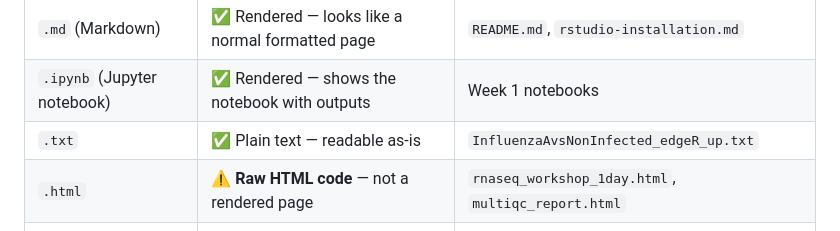
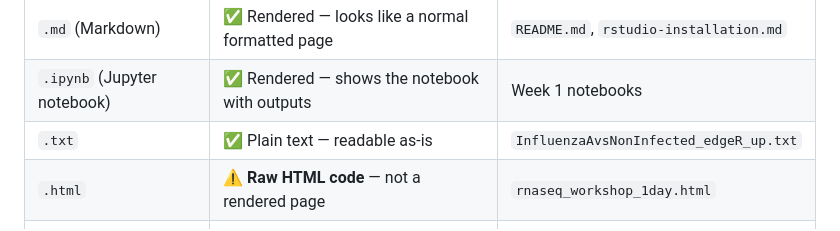
Before and after one commit to chandron/IMBB-rnaseq-workshop-1day, a Markdown page: docs/github-basics.md, the part around the change. GitHub-like rendering.

```diff
--- a/docs/github-basics.md
+++ b/docs/github-basics.md
@@ -63,7 +63,7 @@ When you click on a file, GitHub shows you a preview. What you see depends on th
 | `.md` (Markdown) | ✅ Rendered — looks like a normal formatted page | `README.md`, `rstudio-installation.md` |
 | `.ipynb` (Jupyter notebook) | ✅ Rendered — shows the notebook with outputs | Week 1 notebooks |
 | `.txt` | ✅ Plain text — readable as-is | `InfluenzaAvsNonInfected_edgeR_up.txt` |
-| `.html` | ⚠️ **Raw HTML code** — not a rendered page | `rnaseq_workshop_1day.html`, `multiqc_report.html` |
+| `.html` | ⚠️ **Raw HTML code** — not a rendered page | `rnaseq_workshop_1day.html` |
 | `.rmd` (R Markdown) | ⚠️ **Raw code** — not a rendered page | `rnaseq_workshop_1day.Rmd` |
 | `.docx` (Word document) | ⚠️ **Not readable** — shows as garbled text | `student_cheatsheet.docx` |
 
```
